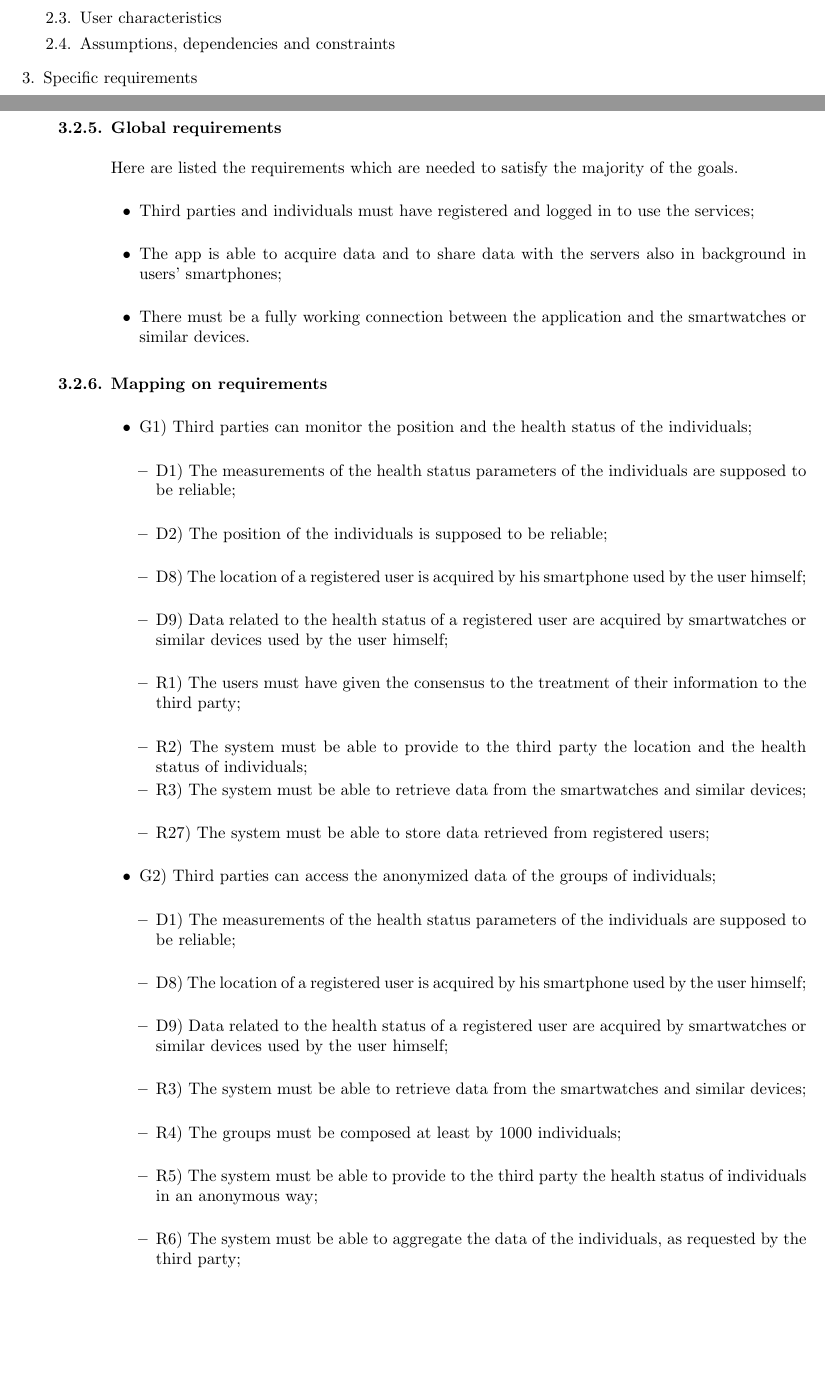
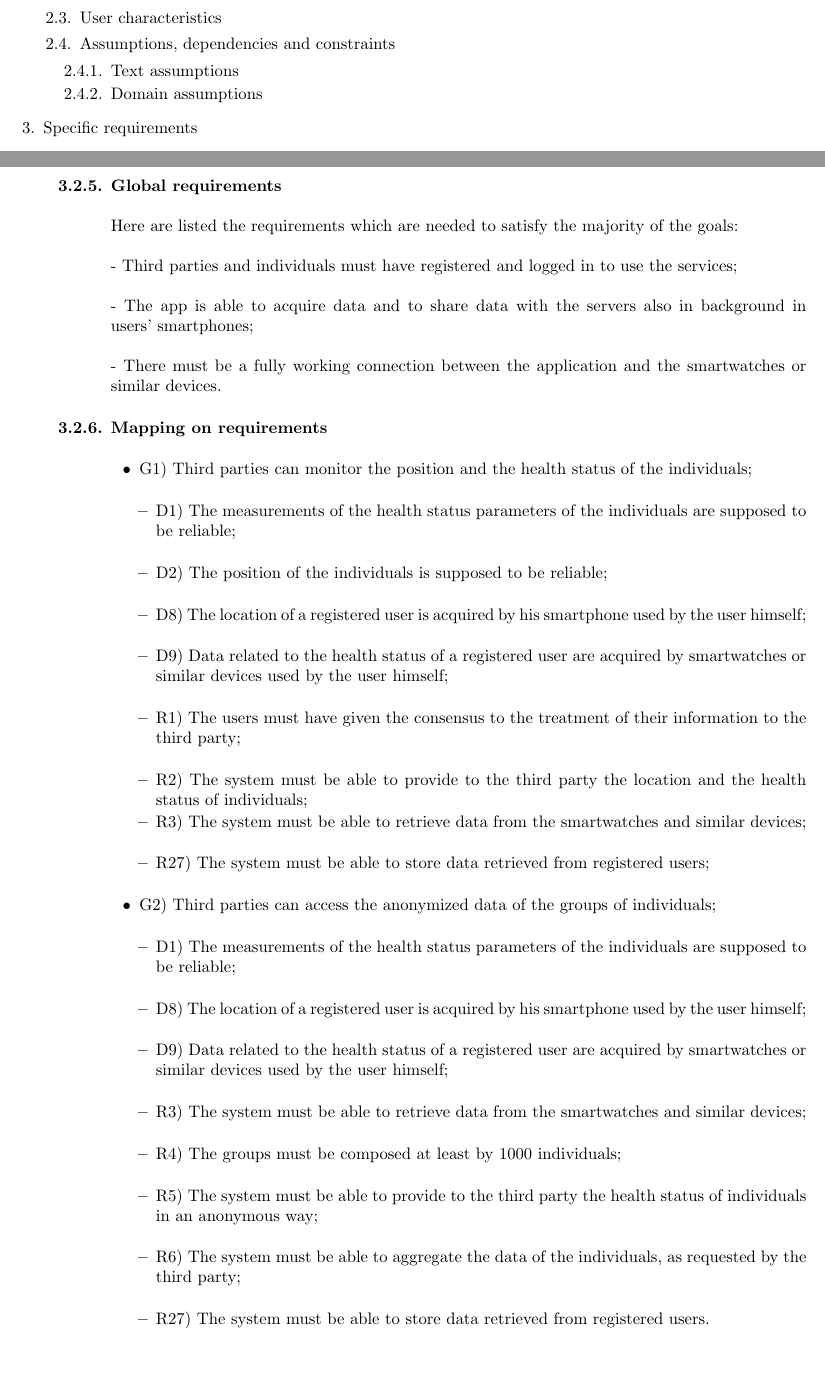
Before and after one commit to dev-strenuus/TrackMe, a LaTeX document (RASD.tex): two parts of pages 2 and 23 of 39 before the commit and two parts of pages 2 and 22 of 37 after it, joined at a grey line, cut so that both start at the same text, the shorter picture padded with empty space. Compiled offline with pdfLaTeX.

Commit message:
RASD version 1.0

```diff
--- a/RASD.tex
+++ b/RASD.tex
@@ -45,10 +45,14 @@
   		\end{legal}
 	\item Overall Description
   		\begin{legal}
-    	\item Product perspective
+    		\item Product perspective
 		\item Product functions
 		\item User characteristics
 		\item Assumptions, dependencies and constraints
+		\begin{legal}
+		\item Text assumptions
+		\item Domain assumptions
+		\end{legal}
   		\end{legal}
 	\item Specific requirements
   		\begin{legal}
@@ -625,14 +629,12 @@ The association WalkMore wants to promote walking among young people who have a
 
 			% Requirements --------------
 			\textbf{\item Global requirements\\}\\
-			Here are listed the requirements which are needed to satisfy the majority of the goals.\\
-			\begin{itemize}
+			Here are listed the requirements which are needed to satisfy the majority of the goals:\\\\
 				\normalfont{
-				\item Third parties and individuals must have registered and logged in to use the services;\\
-				\item The app is able to acquire data and to share data with the servers also in background in users' smartphones;\\
-				\item There must be a fully working connection between the application and the smartwatches or similar devices.\\
+				- Third parties and individuals must have registered and logged in to use the services;\\\\
+				- The app is able to acquire data and to share data with the servers also in background in users' smartphones;\\\\
+				- There must be a fully working connection between the application and the smartwatches or similar devices.\\
 				}
-			\end{itemize}
 			\textbf{\item Mapping on requirements}\\
 				\begin{itemize}
 				\item G1) Third parties can monitor the position and the health status of the individuals;\\
```
Also changed, not shown: DeliveryFolder/RASD1.pdf, RASD.tex (26 more changed lines).
